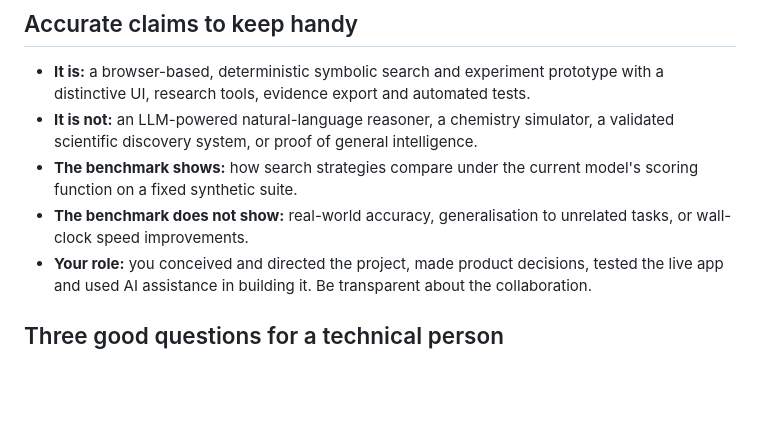
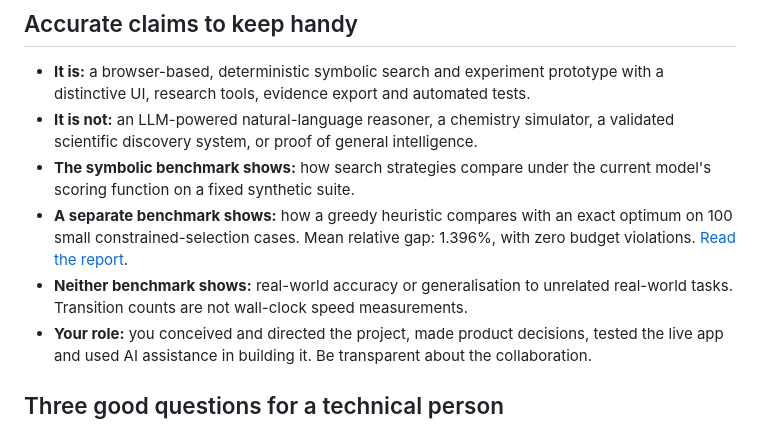
Before and after one commit to levitatingsnake/Digital-alchemy, a Markdown page: EVENT_REHEARSAL_CARD.md, the part around the change. Rendered like a GitHub page; blank space fills up the shorter version.

Commit message:
Add second benchmark evidence to rehearsal card

```diff
--- a/EVENT_REHEARSAL_CARD.md
+++ b/EVENT_REHEARSAL_CARD.md
@@ -49,8 +49,9 @@ Say: “Those results are internal to this symbolic model, so I’m not claiming
 
 - **It is:** a browser-based, deterministic symbolic search and experiment prototype with a distinctive UI, research tools, evidence export and automated tests.
 - **It is not:** an LLM-powered natural-language reasoner, a chemistry simulator, a validated scientific discovery system, or proof of general intelligence.
-- **The benchmark shows:** how search strategies compare under the current model's scoring function on a fixed synthetic suite.
-- **The benchmark does not show:** real-world accuracy, generalisation to unrelated tasks, or wall-clock speed improvements.
+- **The symbolic benchmark shows:** how search strategies compare under the current model's scoring function on a fixed synthetic suite.
+- **A separate benchmark shows:** how a greedy heuristic compares with an exact optimum on 100 small constrained-selection cases. Mean relative gap: 1.396%, with zero budget violations. [Read the report](reports/transfer-task-2026-10-21.md).
+- **Neither benchmark shows:** real-world accuracy or generalisation to unrelated real-world tasks. Transition counts are not wall-clock speed measurements.
 - **Your role:** you conceived and directed the project, made product decisions, tested the live app and used AI assistance in building it. Be transparent about the collaboration.
 
 ## Three good questions for a technical person
```
